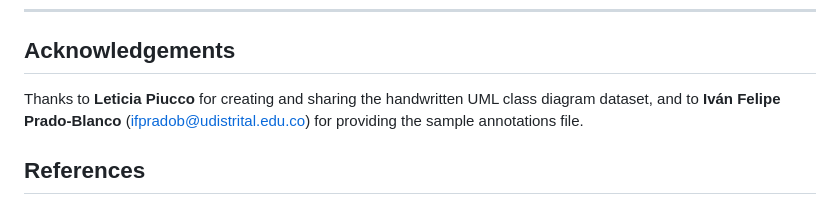
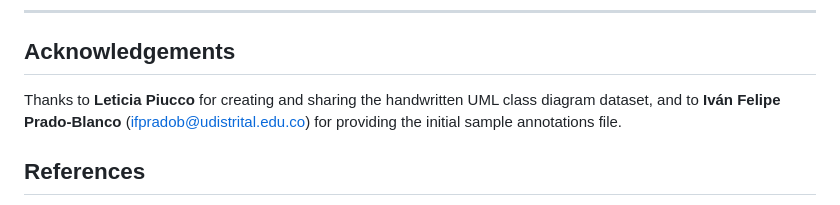
Before and after one commit to Sargaleano/uml-annotator, a Markdown page: README.md, the part around one of its changes. Rendered like a GitHub page.

```diff
--- a/README.md
+++ b/README.md
@@ -176,7 +176,7 @@ Universidad Distrital Francisco José de Caldas · Bogotá, Colombia
 
 ## Acknowledgements
 
-Thanks to **Leticia Piucco** for creating and sharing the handwritten UML class diagram dataset, and to **Iván Felipe Prado-Blanco** (ifpradob@udistrital.edu.co) for providing the sample annotations file.
+Thanks to **Leticia Piucco** for creating and sharing the handwritten UML class diagram dataset, and to **Iván Felipe Prado-Blanco** (ifpradob@udistrital.edu.co) for providing the initial sample annotations file.
 
 ## References
 
```
Also changed, not shown: other parts of README.md (+1 -1 lines).
